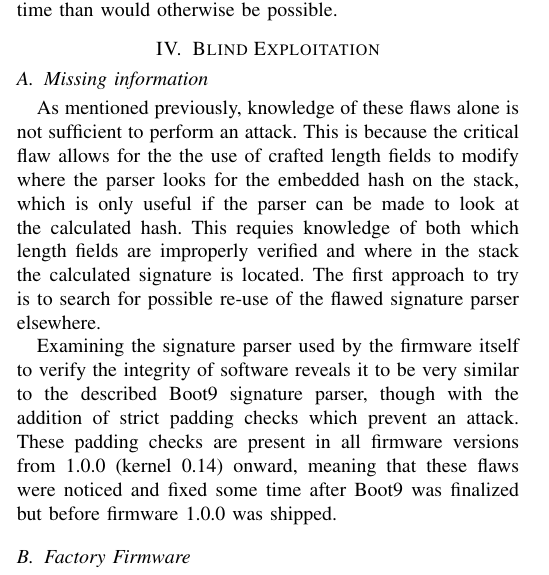
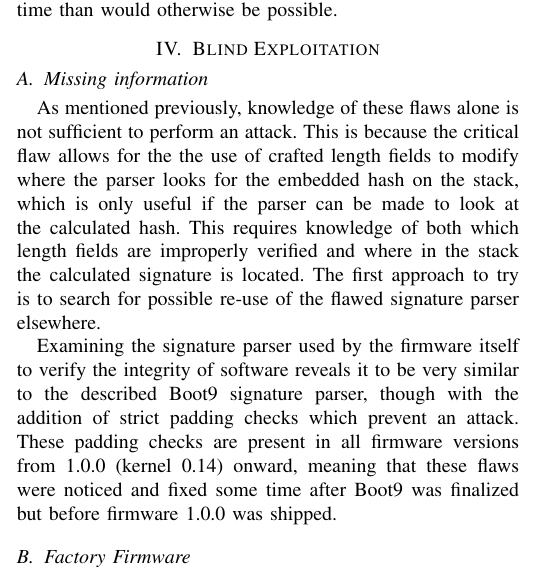
Before and after one commit to Plailect/bootroms, a LaTeX paper (LaTeX/bootroms.tex): part of one column of page 2 of 5, cut so that both start at the same text. Compiled offline with pdfLaTeX; a missing font is replaced by an installed copy or a similar font; a LaTeX package or settings file that is missing is left out.

Commit message:
fix typo

```diff
--- a/LaTeX/bootroms.tex
+++ b/LaTeX/bootroms.tex
@@ -593,7 +593,7 @@ As mentioned previously, knowledge of these flaws alone is not sufficient to
 perform an attack. This is because the critical flaw allows for the the use of
 crafted length fields to modify where the parser looks for the embedded hash on
 the stack, which is only useful if the parser can be made to look at the
-calculated hash. This requies knowledge of both which length fields are
+calculated hash. This requires knowledge of both which length fields are
 improperly verified and where in the stack the calculated signature is located.
 The first approach to try is to search for possible re-use of the flawed
 signature parser elsewhere.
```
Also changed, not shown: bootroms.pdf.
